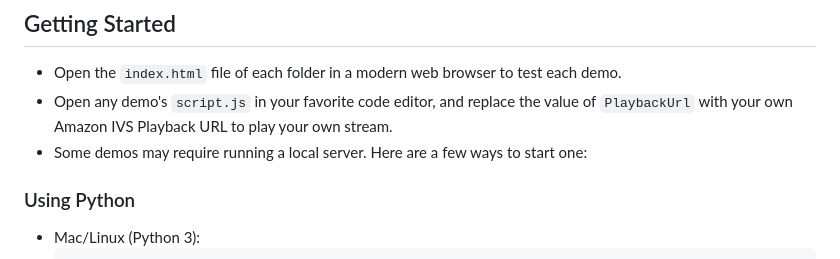
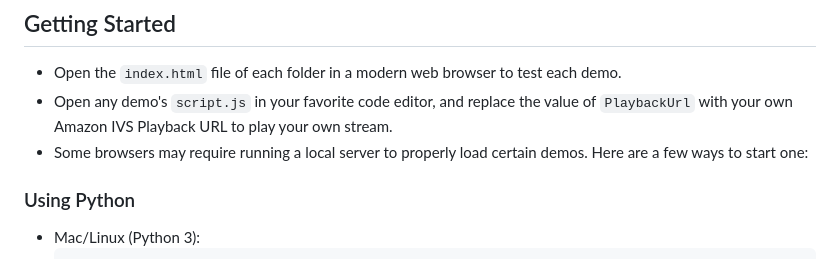
Before and after one commit to aws-samples/amazon-ivs-basic-web-sample, a Markdown page: README.md, the part around the change. Rendered like a GitHub page.

```diff
--- a/README.md
+++ b/README.md
@@ -34,7 +34,7 @@ A demo showing how you can achieve an "ambilight" effect using Canvas and the Am
 ## Getting Started
 * Open the `index.html` file of each folder in a modern web browser to test each demo.
 * Open any demo's `script.js` in your favorite code editor, and replace the value of `PlaybackUrl` with your own Amazon IVS Playback URL to play your own stream.
-* Some demos may require running a local server. Here are a few ways to start one:
+* Some browsers may require running a local server to properly load certain demos. Here are a few ways to start one:
 
 ### Using Python
 - Mac/Linux (Python 3):
```
